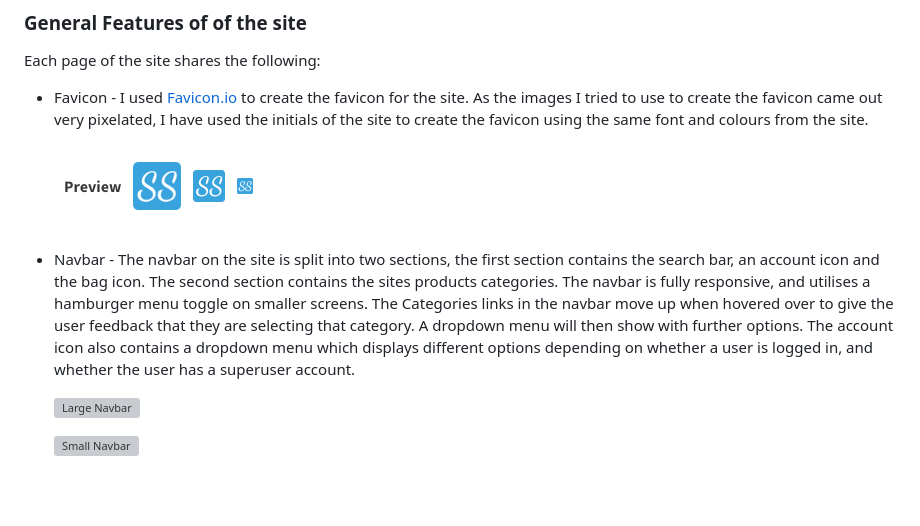
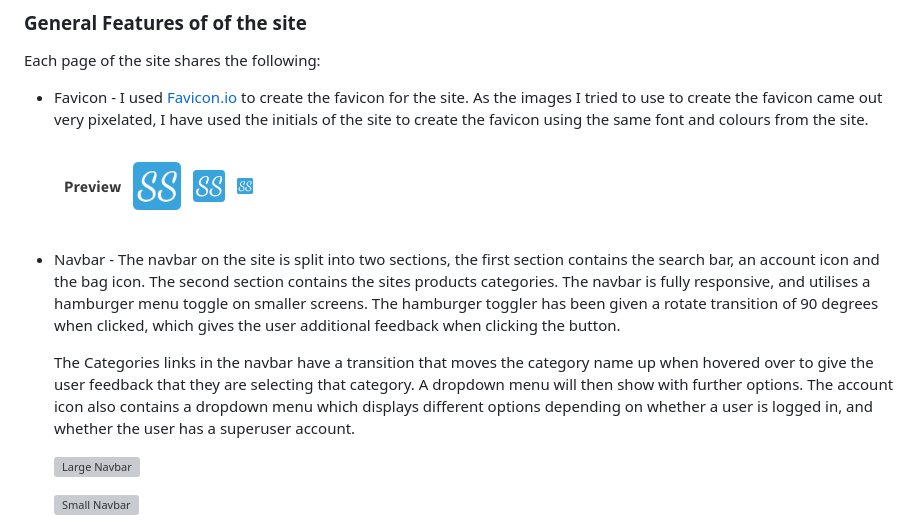
Before and after one commit to kera-cudmore/seaside-sewing, a Markdown page: README.md, the part around the change. Drawn GitHub-style; blank space fills up the shorter version; grey boxes are pictures that could not be loaded.

Commit message:
add: transition effects added to category nav to give user feedback on actions

```diff
--- a/README.md
+++ b/README.md
@@ -337,7 +337,9 @@ Each page of the site shares the following:
 
   ![Seaside Sewing Favicon](documentation/readme/favicon.png)
 
-* Navbar - The navbar on the site is split into two sections, the first section contains the search bar, an account icon and the bag icon. The second section contains the sites products categories. The navbar is fully responsive, and utilises a hamburger menu toggle on smaller screens. The Categories links in the navbar move up when hovered over to give the user feedback that they are selecting that category. A dropdown menu will then show with further options. The account icon also contains a dropdown menu which displays different options depending on whether a user is logged in, and whether the user has a superuser account.
+* Navbar - The navbar on the site is split into two sections, the first section contains the search bar, an account icon and the bag icon. The second section contains the sites products categories. The navbar is fully responsive, and utilises a hamburger menu toggle on smaller screens. The hamburger toggler has been given a rotate transition of 90 degrees when clicked, which gives the user additional feedback when clicking the button.
+
+  The Categories links in the navbar have a transition that moves the category name up when hovered over to give the user feedback that they are selecting that category. A dropdown menu will then show with further options. The account icon also contains a dropdown menu which displays different options depending on whether a user is logged in, and whether the user has a superuser account.
 
   ![Large Navbar](documentation/testing/user-stories/us-1-a.png)
 
```
